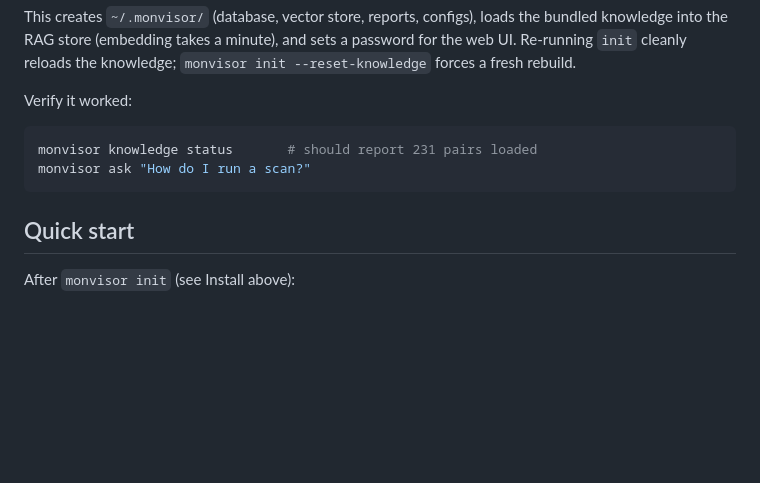
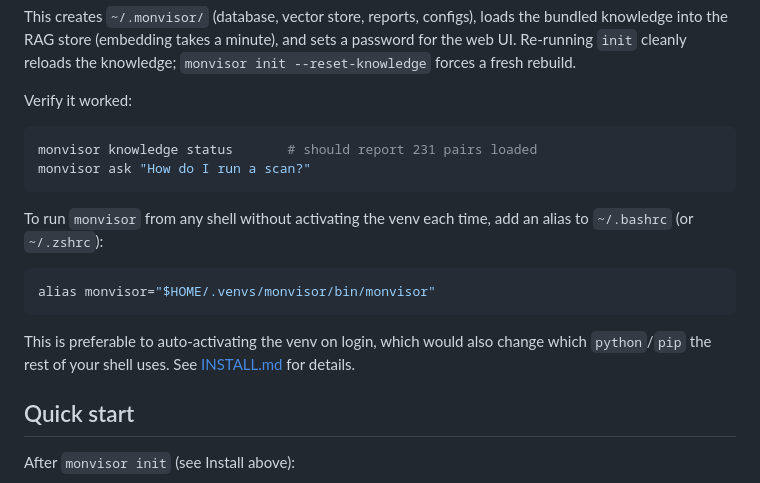
Before and after one commit to linuxrebel/MonVisor, a Markdown page: README.md, the part around the change. Drawn GitHub-style; blank space fills up the shorter version.

````diff
--- a/README.md
+++ b/README.md
@@ -138,6 +138,17 @@ monvisor knowledge status       # should report 231 pairs loaded
 monvisor ask "How do I run a scan?"
 ```
 
+To run `monvisor` from any shell without activating the venv each time, add an
+alias to `~/.bashrc` (or `~/.zshrc`):
+
+```bash
+alias monvisor="$HOME/.venvs/monvisor/bin/monvisor"
+```
+
+This is preferable to auto-activating the venv on login, which would also change
+which `python`/`pip` the rest of your shell uses. See [INSTALL.md](INSTALL.md)
+for details.
+
 ## Quick start
 
 After `monvisor init` (see Install above):
````
Also changed, not shown: INSTALL.md (+23 -0 lines).
